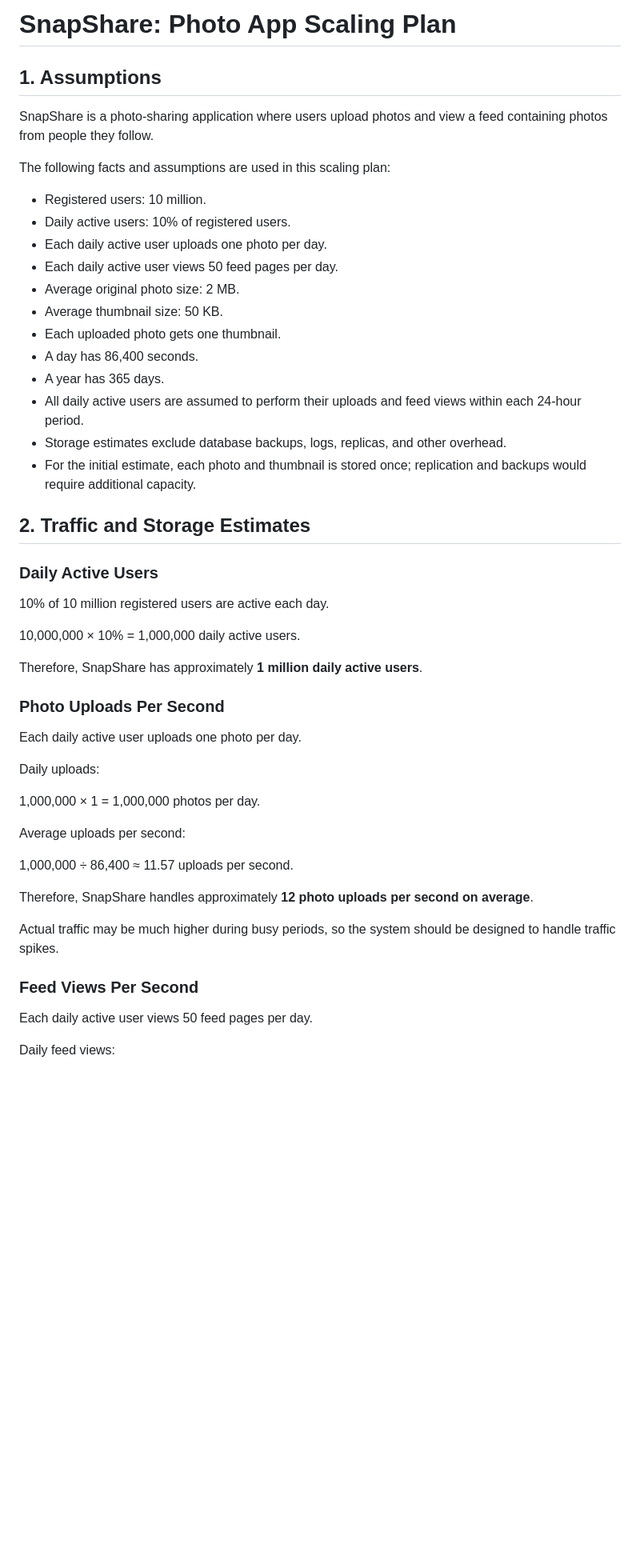
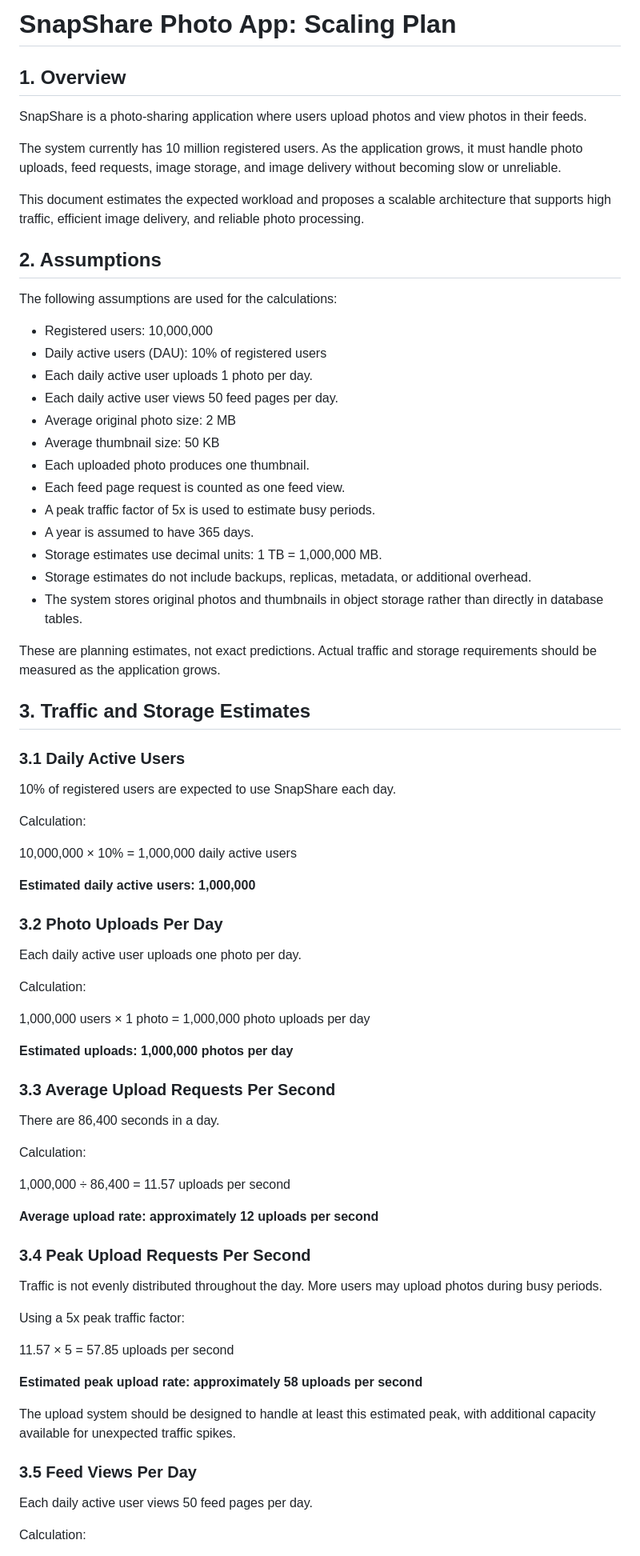
Before and after one commit to xo-slu19/web-foundation-days, a Markdown page: day7/photo-app-scaling.md, the part around one of its changes. Shown at 80% size. Rendered like a GitHub page; blank space fills up the shorter version.

```diff
--- a/day7/photo-app-scaling.md
+++ b/day7/photo-app-scaling.md
@@ -1,53 +1,80 @@
-# SnapShare: Photo App Scaling Plan
+# SnapShare Photo App: Scaling Plan
 
-## 1. Assumptions
+## 1. Overview
 
-SnapShare is a photo-sharing application where users upload photos and view a feed containing photos from people they follow.
+SnapShare is a photo-sharing application where users upload photos and view photos in their feeds.
 
-The following facts and assumptions are used in this scaling plan:
+The system currently has 10 million registered users. As the application grows, it must handle photo uploads, feed requests, image storage, and image delivery without becoming slow or unreliable.
 
-- Registered users: 10 million.
-- Daily active users: 10% of registered users.
-- Each daily active user uploads one photo per day.
+This document estimates the expected workload and proposes a scalable architecture that supports high traffic, efficient image delivery, and reliable photo processing.
+
+## 2. Assumptions
+
+The following assumptions are used for the calculations:
+
+- Registered users: 10,000,000
+- Daily active users (DAU): 10% of registered users
+- Each daily active user uploads 1 photo per day.
 - Each daily active user views 50 feed pages per day.
-- Average original photo size: 2 MB.
-- Average thumbnail size: 50 KB.
-- Each uploaded photo gets one thumbnail.
-- A day has 86,400 seconds.
-- A year has 365 days.
-- All daily active users are assumed to perform their uploads and feed views within each 24-hour period.
-- Storage estimates exclude database backups, logs, replicas, and other overhead.
-- For the initial estimate, each photo and thumbnail is stored once; replication and backups would require additional capacity.
+- Average original photo size: 2 MB
+- Average thumbnail size: 50 KB
+- Each uploaded photo produces one thumbnail.
+- Each feed page request is counted as one feed view.
+- A peak traffic factor of 5x is used to estimate busy periods.
+- A year is assumed to have 365 days.
+- Storage estimates use decimal units: 1 TB = 1,000,000 MB.
+- Storage estimates do not include backups, replicas, metadata, or additional overhead.
+- The system stores original photos and thumbnails in object storage rather than directly in database tables.
 
-## 2. Traffic and Storage Estimates
+These are planning estimates, not exact predictions. Actual traffic and storage requirements should be measured as the application grows.
 
-### Daily Active Users
+## 3. Traffic and Storage Estimates
 
-10% of 10 million registered users are active each day.
+### 3.1 Daily Active Users
 
-10,000,000 × 10% = 1,000,000 daily active users.
+10% of registered users are expected to use SnapShare each day.
 
-Therefore, SnapShare has approximately **1 million daily active users**.
+Calculation:
 
-### Photo Uploads Per Second
+10,000,000 × 10% = 1,000,000 daily active users
+
+**Estimated daily active users: 1,000,000**
+
+### 3.2 Photo Uploads Per Day
 
 Each daily active user uploads one photo per day.
 
-Daily uploads:
+Calculation:
 
-1,000,000 × 1 = 1,000,000 photos per day.
+1,000,000 users × 1 photo = 1,000,000 photo uploads per day
 
-Average uploads per second:
+**Estimated uploads: 1,000,000 photos per day**
 
-1,000,000 ÷ 86,400 ≈ 11.57 uploads per second.
+### 3.3 Average Upload Requests Per Second
 
-Therefore, SnapShare handles approximately **12 photo uploads per second on average**.
+There are 86,400 seconds in a day.
 
-Actual traffic may be much higher during busy periods, so the system should be designed to handle traffic spikes.
+Calculation:
 
-### Feed Views Per Second
+1,000,000 ÷ 86,400 = 11.57 uploads per second
+
+**Average upload rate: approximately 12 uploads per second**
+
+### 3.4 Peak Upload Requests Per Second
+
+Traffic is not evenly distributed throughout the day. More users may upload photos during busy periods.
+
+Using a 5x peak traffic factor:
+
+11.57 × 5 = 57.85 uploads per second
+
+**Estimated peak upload rate: approximately 58 uploads per second**
+
+The upload system should be designed to handle at least this estimated peak, with additional capacity available for unexpected traffic spikes.
+
+### 3.5 Feed Views Per Day
 
 Each daily active user views 50 feed pages per day.
 
-Daily feed views:
+Calculation:
 
```
Also changed, not shown: other parts of day7/photo-app-scaling.md (+164 -193 lines).
